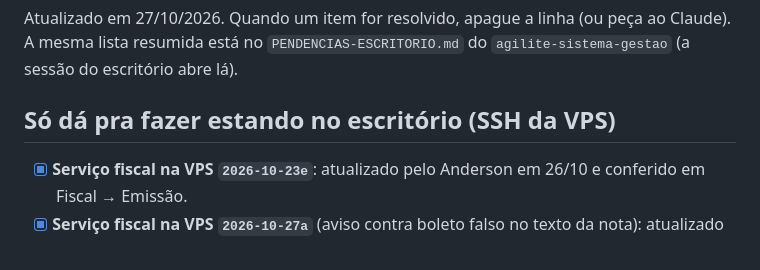
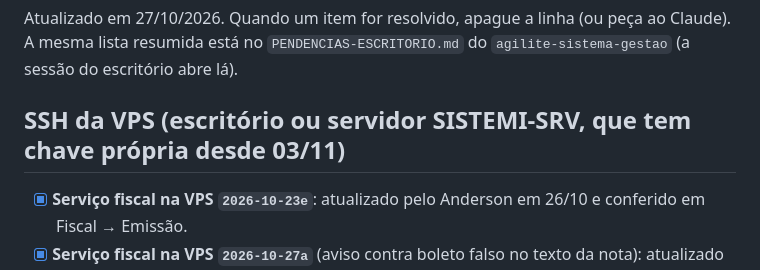
Before and after one commit to sistemidalessi/crm-oneclean, a Markdown page: PENDENCIAS-ESCRITORIO.md, the part around the change. Rendered like a GitHub page.

Commit message:
SSH da VPS também pelo servidor SISTEMI-SRV (CLAUDE.md e pendências)
Co-Authored-By: Claude Opus 5.5 <noreply@anthropic.com>

```diff
--- a/PENDENCIAS-ESCRITORIO.md
+++ b/PENDENCIAS-ESCRITORIO.md
@@ -3,7 +3,7 @@
 Atualizado em 27/10/2026. Quando um item for resolvido, apague a linha (ou peça ao Claude).
 A mesma lista resumida está no `PENDENCIAS-ESCRITORIO.md` do `agilite-sistema-gestao` (a sessão do escritório abre lá).
 
-## Só dá pra fazer estando no escritório (SSH da VPS)
+## SSH da VPS (escritório ou servidor SISTEMI-SRV, que tem chave própria desde 03/11)
 
 - [x] **Serviço fiscal na VPS `2026-10-23e`**: atualizado pelo Anderson em 26/10 e conferido em Fiscal → Emissão.
 - [x] **Serviço fiscal na VPS `2026-10-27a`** (aviso contra boleto falso no texto da nota): atualizado pelo Anderson em 27/10 e conferido.
```
Also changed, not shown: CLAUDE.md (+3 -3 lines).
